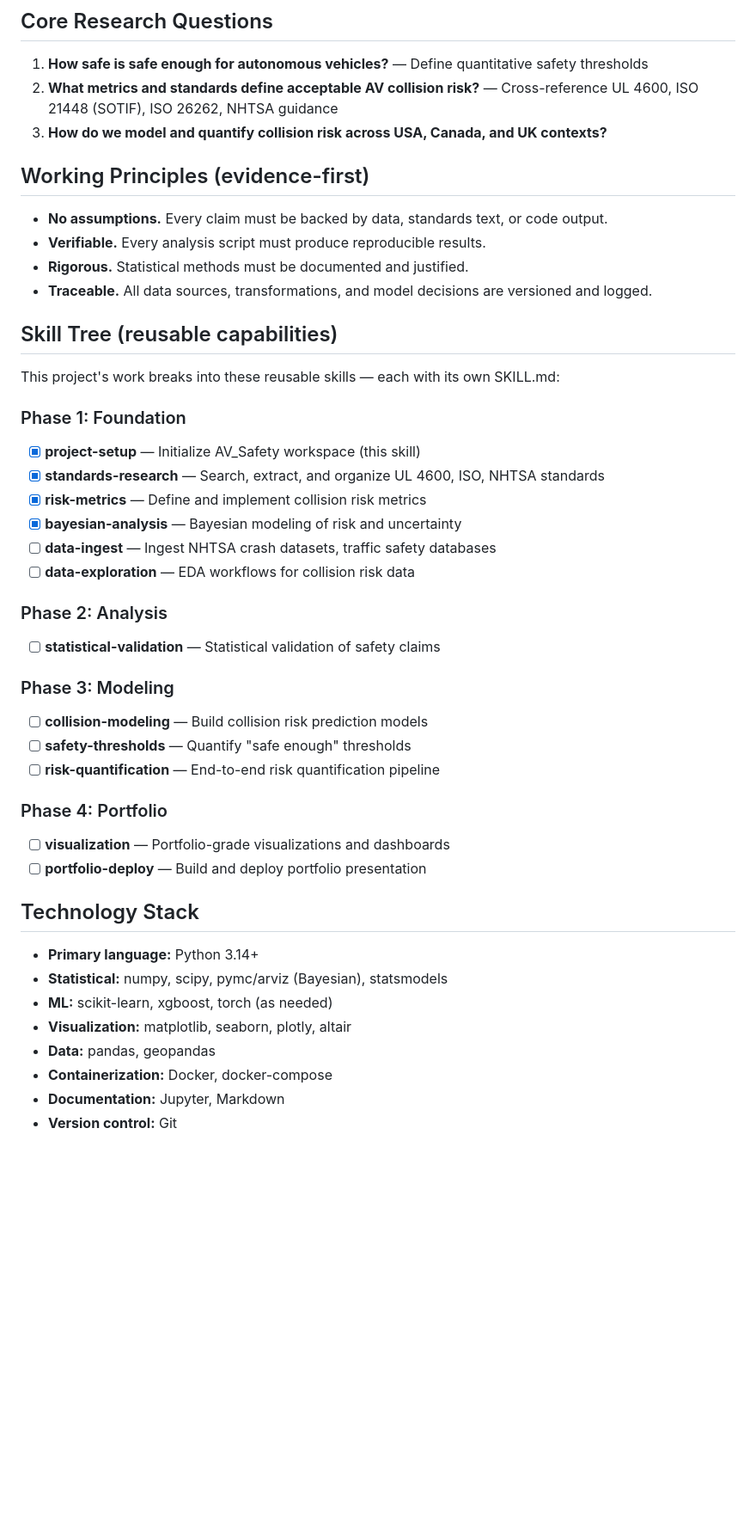
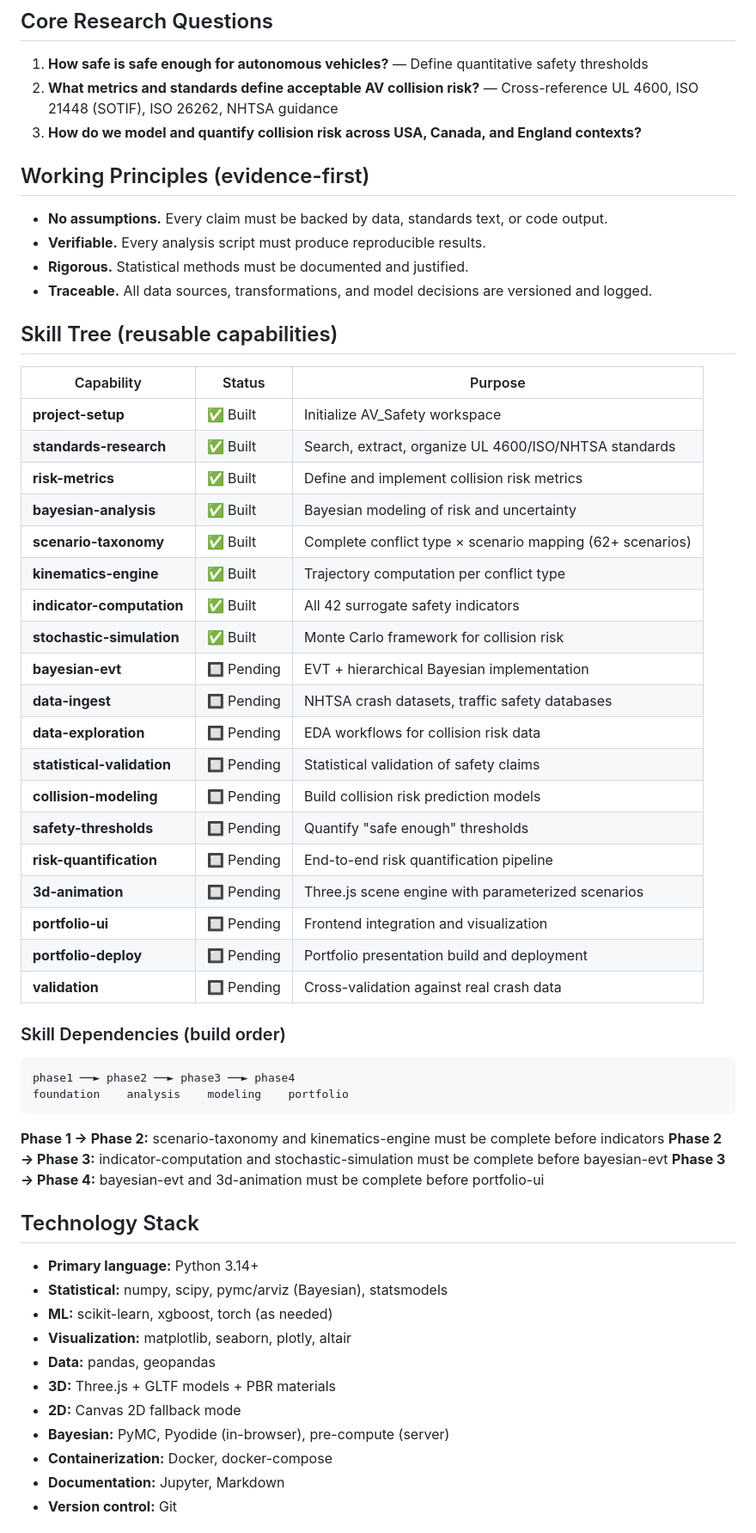
Before and after one commit to Akamel01/AV_Safety, a Markdown page: SKILL.md, the part around the change. Shown at 86% size. Drawn GitHub-style; blank space fills up the shorter version.

Commit message:
Update SKILL.md with current skill tree status and dependency graph

````diff
--- a/SKILL.md
+++ b/SKILL.md
@@ -36,7 +36,7 @@ AV_Safety/
 
 1. **How safe is safe enough for autonomous vehicles?** — Define quantitative safety thresholds
 2. **What metrics and standards define acceptable AV collision risk?** — Cross-reference UL 4600, ISO 21448 (SOTIF), ISO 26262, NHTSA guidance
-3. **How do we model and quantify collision risk across USA, Canada, and UK contexts?**
+3. **How do we model and quantify collision risk across USA, Canada, and England contexts?**
 
 ## Working Principles (evidence-first)
 
@@ -47,27 +47,38 @@ AV_Safety/
 
 ## Skill Tree (reusable capabilities)
 
-This project's work breaks into these reusable skills — each with its own SKILL.md:
+| Capability | Status | Purpose |
+|---|-|---|
+| **project-setup** | ✅ Built | Initialize AV_Safety workspace |
+| **standards-research** | ✅ Built | Search, extract, organize UL 4600/ISO/NHTSA standards |
+| **risk-metrics** | ✅ Built | Define and implement collision risk metrics |
+| **bayesian-analysis** | ✅ Built | Bayesian modeling of risk and uncertainty |
+| **scenario-taxonomy** | ✅ Built | Complete conflict type × scenario mapping (62+ scenarios) |
+| **kinematics-engine** | ✅ Built | Trajectory computation per conflict type |
+| **indicator-computation** | ✅ Built | All 42 surrogate safety indicators |
+| **stochastic-simulation** | ✅ Built | Monte Carlo framework for collision risk |
+| **bayesian-evt** | 🔲 Pending | EVT + hierarchical Bayesian implementation |
+| **data-ingest** | 🔲 Pending | NHTSA crash datasets, traffic safety databases |
+| **data-exploration** | 🔲 Pending | EDA workflows for collision risk data |
+| **statistical-validation** | 🔲 Pending | Statistical validation of safety claims |
+| **collision-modeling** | 🔲 Pending | Build collision risk prediction models |
+| **safety-thresholds** | 🔲 Pending | Quantify "safe enough" thresholds |
+| **risk-quantification** | 🔲 Pending | End-to-end risk quantification pipeline |
+| **3d-animation** | 🔲 Pending | Three.js scene engine with parameterized scenarios |
+| **portfolio-ui** | 🔲 Pending | Frontend integration and visualization |
+| **portfolio-deploy** | 🔲 Pending | Portfolio presentation build and deployment |
+| **validation** | 🔲 Pending | Cross-validation against real crash data |
 
-### Phase 1: Foundation
-- [x] **project-setup** — Initialize AV_Safety workspace (this skill)
-- [x] **standards-research** — Search, extract, and organize UL 4600, ISO, NHTSA standards
-- [x] **risk-metrics** — Define and implement collision risk metrics
-- [x] **bayesian-analysis** — Bayesian modeling of risk and uncertainty
-- [ ] **data-ingest** — Ingest NHTSA crash datasets, traffic safety databases
-- [ ] **data-exploration** — EDA workflows for collision risk data
+### Skill Dependencies (build order)
 
-### Phase 2: Analysis
-- [ ] **statistical-validation** — Statistical validation of safety claims
+```
+phase1 ──► phase2 ──► phase3 ──► phase4
+foundation    analysis    modeling    portfolio
+```
 
-### Phase 3: Modeling
-- [ ] **collision-modeling** — Build collision risk prediction models
-- [ ] **safety-thresholds** — Quantify "safe enough" thresholds
-- [ ] **risk-quantification** — End-to-end risk quantification pipeline
-
-### Phase 4: Portfolio
-- [ ] **visualization** — Portfolio-grade visualizations and dashboards
-- [ ] **portfolio-deploy** — Build and deploy portfolio presentation
+**Phase 1 → Phase 2:** scenario-taxonomy and kinematics-engine must be complete before indicators
+**Phase 2 → Phase 3:** indicator-computation and stochastic-simulation must be complete before bayesian-evt
+**Phase 3 → Phase 4:** bayesian-evt and 3d-animation must be complete before portfolio-ui
 
 ## Technology Stack
 
@@ -76,6 +87,9 @@ This project's work breaks into these reusable skills — each with its own SKIL
 - **ML:** scikit-learn, xgboost, torch (as needed)
 - **Visualization:** matplotlib, seaborn, plotly, altair
 - **Data:** pandas, geopandas
+- **3D:** Three.js + GLTF models + PBR materials
+- **2D:** Canvas 2D fallback mode
+- **Bayesian:** PyMC, Pyodide (in-browser), pre-compute (server)
 - **Containerization:** Docker, docker-compose
 - **Documentation:** Jupyter, Markdown
 - **Version control:** Git
````
